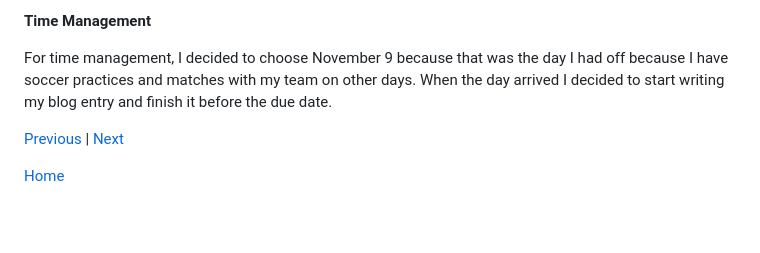
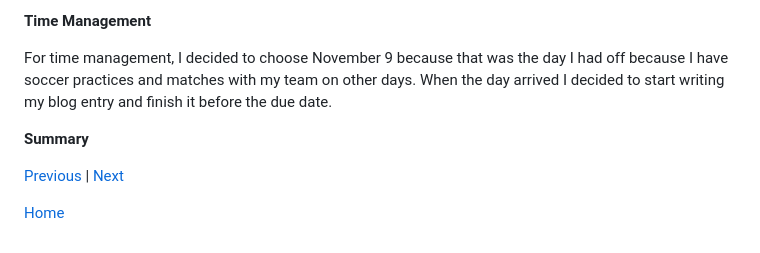
Before and after one commit to daniill5738/sep10-freedom-project, a Markdown page: blog/entry02.md, the part around the change. Drawn GitHub-style; blank space fills up the shorter version.

```diff
--- a/blog/entry02.md
+++ b/blog/entry02.md
@@ -21,6 +21,8 @@ Collaboration has helped significantly while doing this blog. I asked my friend
 
 For time management, I decided to choose November 9 because that was the day I had off because I have soccer practices and matches with my team on other days. When the day arrived I decided to start writing my blog entry and finish it before the due date.
 
+**Summary**
+
 [Previous](entry01.md) | [Next](entry03.md)
 
 [Home](../README.md)
```
